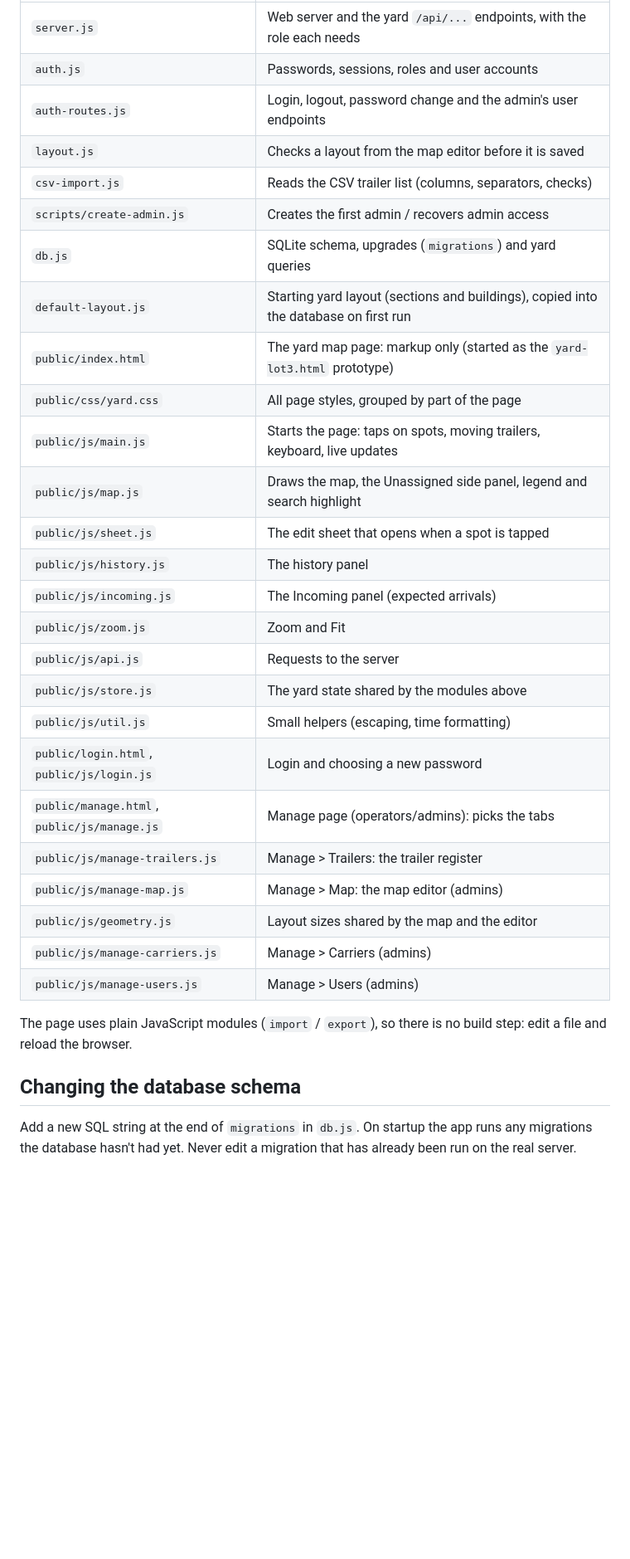
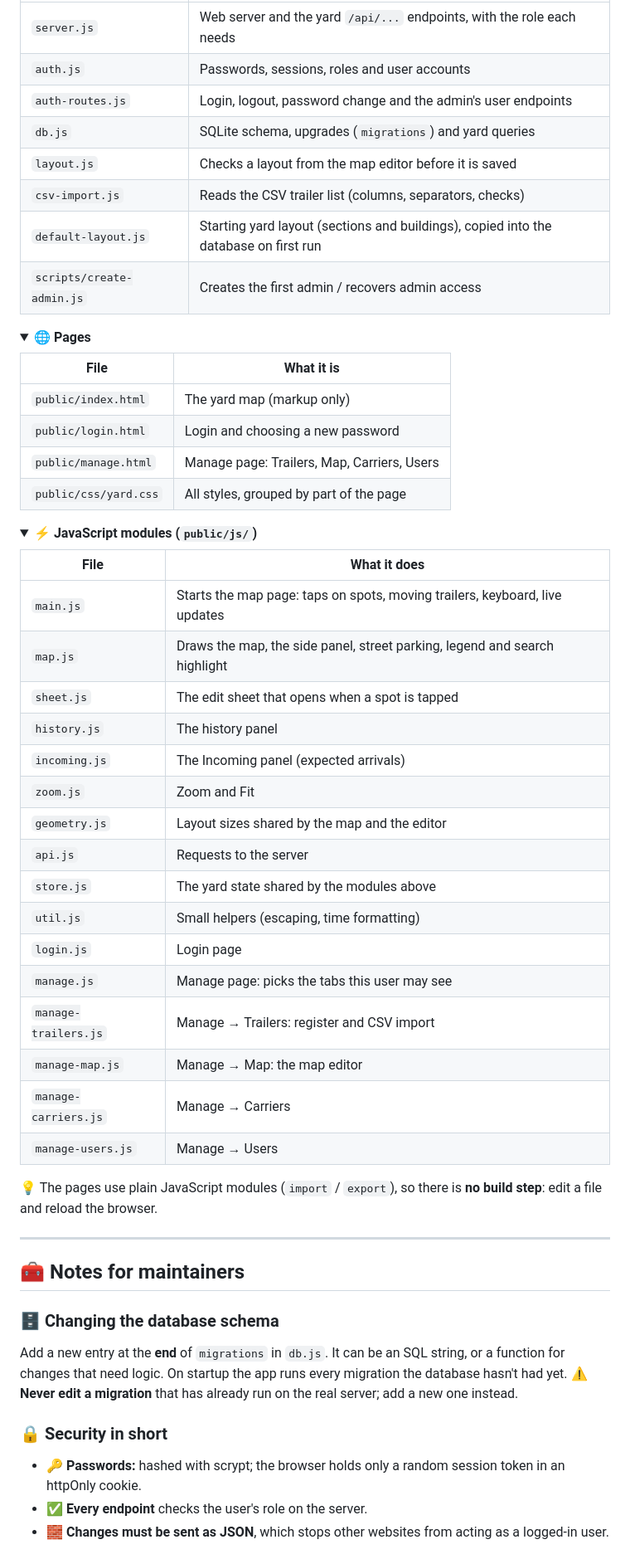
Before and after one commit to NextGenAverage/YardManager, a Markdown page: README.md, the part around one of its changes. Shown at 83% size. Drawn GitHub-style; folded sections open; blank space fills up the shorter version.

```diff
--- a/README.md
+++ b/README.md
@@ -121,35 +150,62 @@ to the map) and *Street parking* (shown below the gate).
 | `server.js` | Web server and the yard `/api/...` endpoints, with the role each needs |
 | `auth.js` | Passwords, sessions, roles and user accounts |
 | `auth-routes.js` | Login, logout, password change and the admin's user endpoints |
+| `db.js` | SQLite schema, upgrades (`migrations`) and yard queries |
 | `layout.js` | Checks a layout from the map editor before it is saved |
 | `csv-import.js` | Reads the CSV trailer list (columns, separators, checks) |
+| `default-layout.js` | Starting yard layout (sections and buildings), copied into the database on first run |
 | `scripts/create-admin.js` | Creates the first admin / recovers admin access |
-| `db.js` | SQLite schema, upgrades (`migrations`) and yard queries |
-| `default-layout.js` | Starting yard layout (sections and buildings), copied into the database on first run |
-| `public/index.html` | The yard map page: markup only (started as the `yard-lot3.html` prototype) |
-| `public/css/yard.css` | All page styles, grouped by part of the page |
-| `public/js/main.js` | Starts the page: taps on spots, moving trailers, keyboard, live updates |
-| `public/js/map.js` | Draws the map, the Unassigned side panel, legend and search highlight |
-| `public/js/sheet.js` | The edit sheet that opens when a spot is tapped |
-| `public/js/history.js` | The history panel |
-| `public/js/incoming.js` | The Incoming panel (expected arrivals) |
-| `public/js/zoom.js` | Zoom and Fit |
-| `public/js/api.js` | Requests to the server |
-| `public/js/store.js` | The yard state shared by the modules above |
-| `public/js/util.js` | Small helpers (escaping, time formatting) |
-| `public/login.html`, `public/js/login.js` | Login and choosing a new password |
-| `public/manage.html`, `public/js/manage.js` | Manage page (operators/admins): picks the tabs |
-| `public/js/manage-trailers.js` | Manage > Trailers: the trailer register |
-| `public/js/manage-map.js` | Manage > Map: the map editor (admins) |
-| `public/js/geometry.js` | Layout sizes shared by the map and the editor |
-| `public/js/manage-carriers.js` | Manage > Carriers (admins) |
-| `public/js/manage-users.js` | Manage > Users (admins) |
 
-The page uses plain JavaScript modules (`import` / `export`), so there is no
-build step: edit a file and reload the browser.
+</details>
 
-## Changing the database schema
+<details>
+<summary><b>🌐 Pages</b></summary>
 
-Add a new SQL string at the end of `migrations` in `db.js`. On startup the app
-runs any migrations the database hasn't had yet. Never edit a migration that
-has already been run on the real server.
+| File | What it is |
+|---|---|
+| `public/index.html` | The yard map (markup only) |
+| `public/login.html` | Login and choosing a new password |
+| `public/manage.html` | Manage page: Trailers, Map, Carriers, Users |
+| `public/css/yard.css` | All styles, grouped by part of the page |
+
+</details>
+
+<details>
+<summary><b>⚡ JavaScript modules (<code>public/js/</code>)</b></summary>
+
+| File | What it does |
+|---|---|
+| `main.js` | Starts the map page: taps on spots, moving trailers, keyboard, live updates |
+| `map.js` | Draws the map, the side panel, street parking, legend and search highlight |
+| `sheet.js` | The edit sheet that opens when a spot is tapped |
+| `history.js` | The history panel |
+| `incoming.js` | The Incoming panel (expected arrivals) |
+| `zoom.js` | Zoom and Fit |
+| `geometry.js` | Layout sizes shared by the map and the editor |
+| `api.js` | Requests to the server |
+| `store.js` | The yard state shared by the modules above |
+| `util.js` | Small helpers (escaping, time formatting) |
+| `login.js` | Login page |
+| `manage.js` | Manage page: picks the tabs this user may see |
+| `manage-trailers.js` | Manage → Trailers: register and CSV import |
+| `manage-map.js` | Manage → Map: the map editor |
+| `manage-carriers.js` | Manage → Carriers |
+| `manage-users.js` | Manage → Users |
+
+</details>
+
+💡 The pages use plain JavaScript modules (`import` / `export`), so there is **no build step**: edit a file and reload the browser.
+
+---
+
+## 🧰 Notes for maintainers
+
+### 🗄️ Changing the database schema
+Add a new entry at the **end** of `migrations` in `db.js`. It can be an SQL string, or a function for changes that need logic. On startup the app runs every migration the database hasn't had yet.
+⚠️ **Never edit a migration** that has already run on the real server; add a new one instead.
+
+### 🔒 Security in short
+- 🔑 **Passwords:** hashed with scrypt; the browser holds only a random session token in an httpOnly cookie.
+- ✅ **Every endpoint** checks the user's role on the server.
+- 🧱 **Changes must be sent as JSON**, which stops other websites from acting as a logged-in user.
+
```
Also changed, not shown: other parts of README.md (+137 -95 lines).
